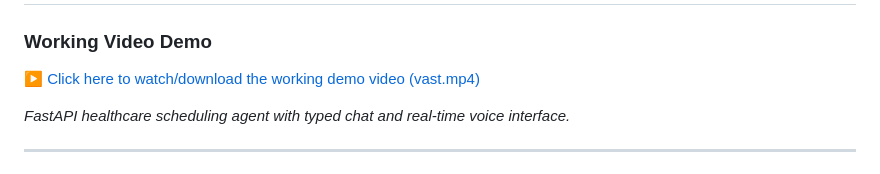
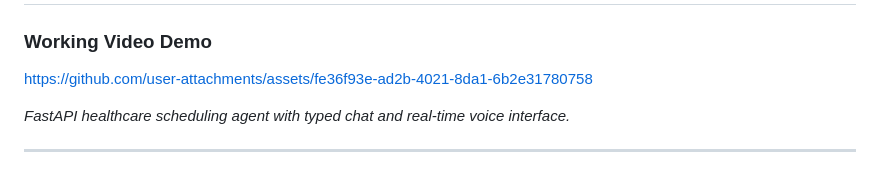
Before and after one commit to mohit-rathod/VAST, a Markdown page: README.md, the part around the change. Drawn GitHub-style.

```diff
--- a/README.md
+++ b/README.md
@@ -2,7 +2,9 @@
 
 ### Working Video Demo
 
-[▶️ Click here to watch/download the working demo video (vast.mp4)](https://github.com/mohit-rathod/VAST/raw/main/vast.mp4)
+
+https://github.com/user-attachments/assets/fe36f93e-ad2b-4021-8da1-6b2e31780758
+
 
 *FastAPI healthcare scheduling agent with typed chat and real-time voice interface.*
 
```
